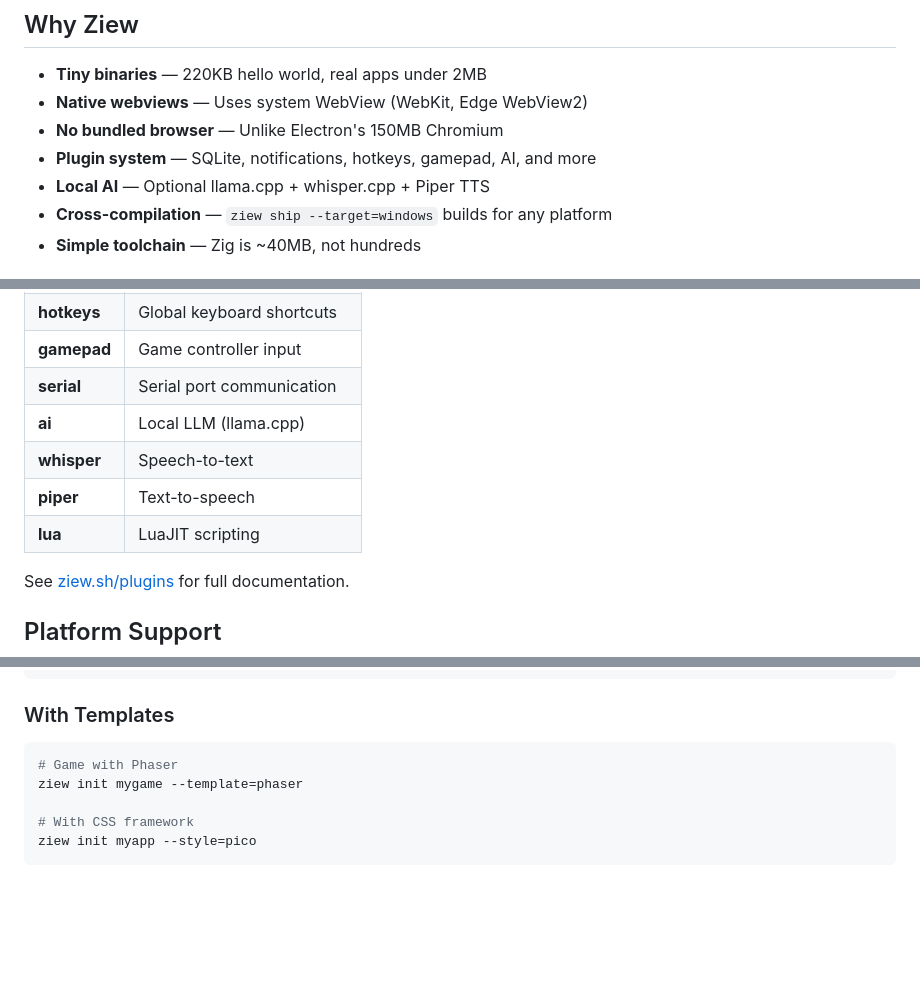
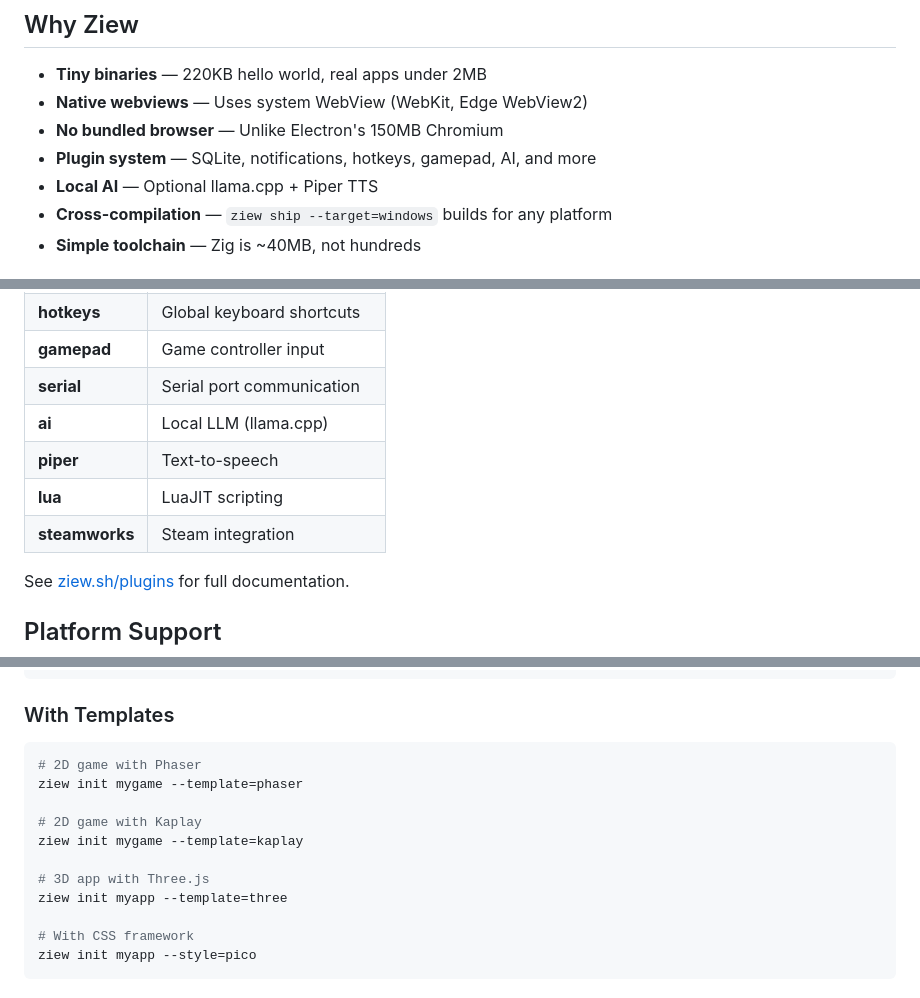
Before and after one commit to ziews/ziew, a Markdown page: README.md, 3 parts joined by grey strips. Drawn GitHub-style; blank space fills up the shorter version.

Commit message:
Update README: add steamworks plugin, expand templates
- Replaced whisper with steamworks in plugins table
- Added kaplay and three.js to templates section

````diff
--- a/README.md
+++ b/README.md
@@ -47,7 +47,7 @@ That's **680x smaller** than Electron.
 - **Native webviews** — Uses system WebView (WebKit, Edge WebView2)
 - **No bundled browser** — Unlike Electron's 150MB Chromium
 - **Plugin system** — SQLite, notifications, hotkeys, gamepad, AI, and more
-- **Local AI** — Optional llama.cpp + whisper.cpp + Piper TTS
+- **Local AI** — Optional llama.cpp + Piper TTS
 - **Cross-compilation** — `ziew ship --target=windows` builds for any platform
 - **Simple toolchain** — Zig is ~40MB, not hundreds
 
@@ -93,9 +93,9 @@ ziew build
 | **gamepad** | Game controller input |
 | **serial** | Serial port communication |
 | **ai** | Local LLM (llama.cpp) |
-| **whisper** | Speech-to-text |
 | **piper** | Text-to-speech |
 | **lua** | LuaJIT scripting |
+| **steamworks** | Steam integration |
 
 See [ziew.sh/plugins](https://ziew.sh/plugins) for full documentation.
 
@@ -149,8 +149,14 @@ ziew dev
 ### With Templates
 
 ```bash
-# Game with Phaser
+# 2D game with Phaser
 ziew init mygame --template=phaser
+
+# 2D game with Kaplay
+ziew init mygame --template=kaplay
+
+# 3D app with Three.js
+ziew init myapp --template=three
 
 # With CSS framework
 ziew init myapp --style=pico
````
